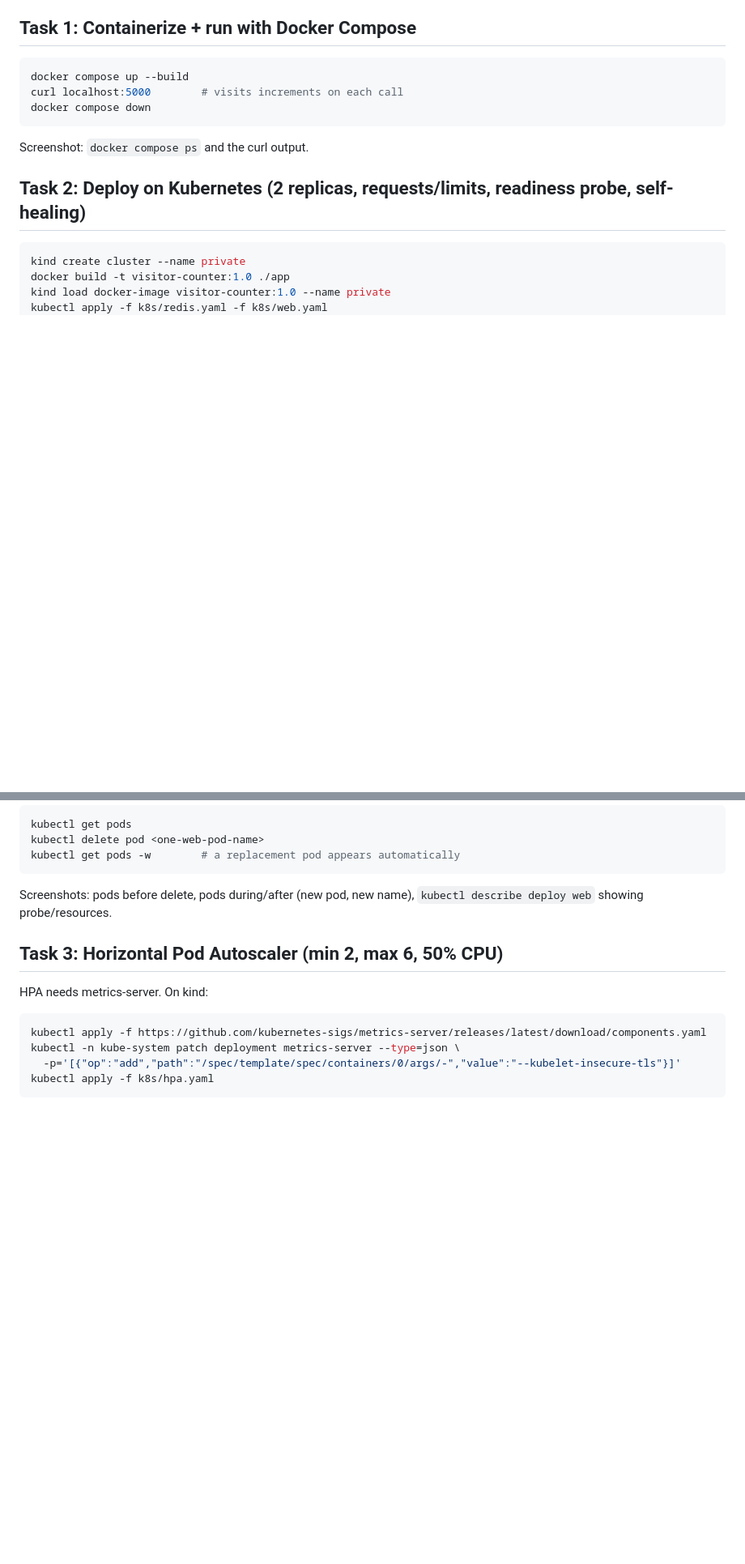
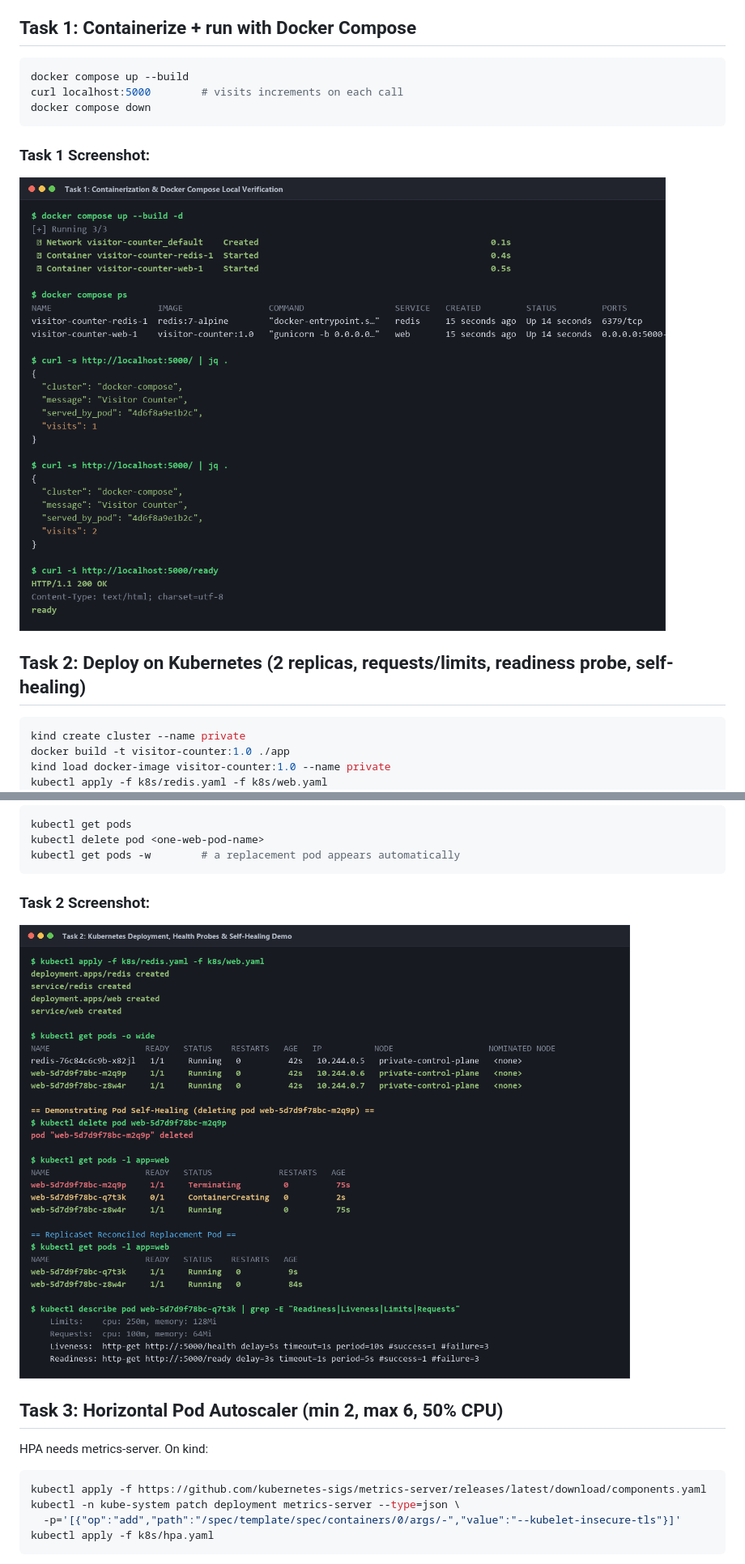
Before and after one commit to Shrutijha-cs28/visitor-counter, a Markdown page: README.md, 2 parts joined by grey strips. Shown at 81% size. Drawn GitHub-style; pictures changed too: docs/screenshots/task1-docker-compose.png (added), docs/screenshots/task2-k8s-self-healing.png (added); blank space fills up the shorter version.

````diff
--- a/README.md
+++ b/README.md
@@ -32,7 +34,9 @@ docker compose up --build
 curl localhost:5000        # visits increments on each call
 docker compose down
 ```
-Screenshot: `docker compose ps` and the curl output.
+
+### Task 1 Screenshot:
+![Task 1 - Docker Compose Verification](docs/screenshots/task1-docker-compose.png)
 
 ## Task 2: Deploy on Kubernetes (2 replicas, requests/limits, readiness probe, self-healing)
 ```bash
@@ -49,7 +53,9 @@ kubectl get pods
 kubectl delete pod <one-web-pod-name>
 kubectl get pods -w        # a replacement pod appears automatically
 ```
-Screenshots: pods before delete, pods during/after (new pod, new name), `kubectl describe deploy web` showing probe/resources.
+
+### Task 2 Screenshot:
+![Task 2 - Kubernetes Self-Healing Verification](docs/screenshots/task2-k8s-self-healing.png)
 
 ## Task 3: Horizontal Pod Autoscaler (min 2, max 6, 50% CPU)
 HPA needs metrics-server. On kind:
````
Also changed, not shown: other parts of README.md (+11 -0 lines), docs/DEMONSTRATION_GUIDE.md (+11 -4 lines), docs/screenshots/architecture-diagram.png (added), docs/screenshots/task3-hpa-scaling.png (added), docs/screenshots/task4-hybrid-failover.png (added), docs/screenshots/task5-cost-optimization.png (added), 1 other file.
